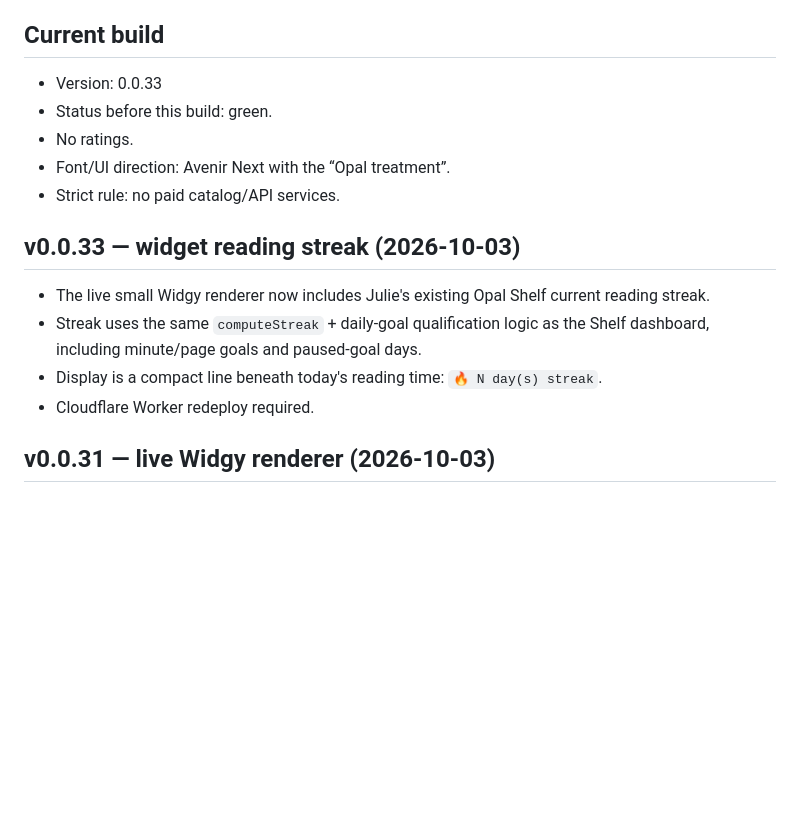
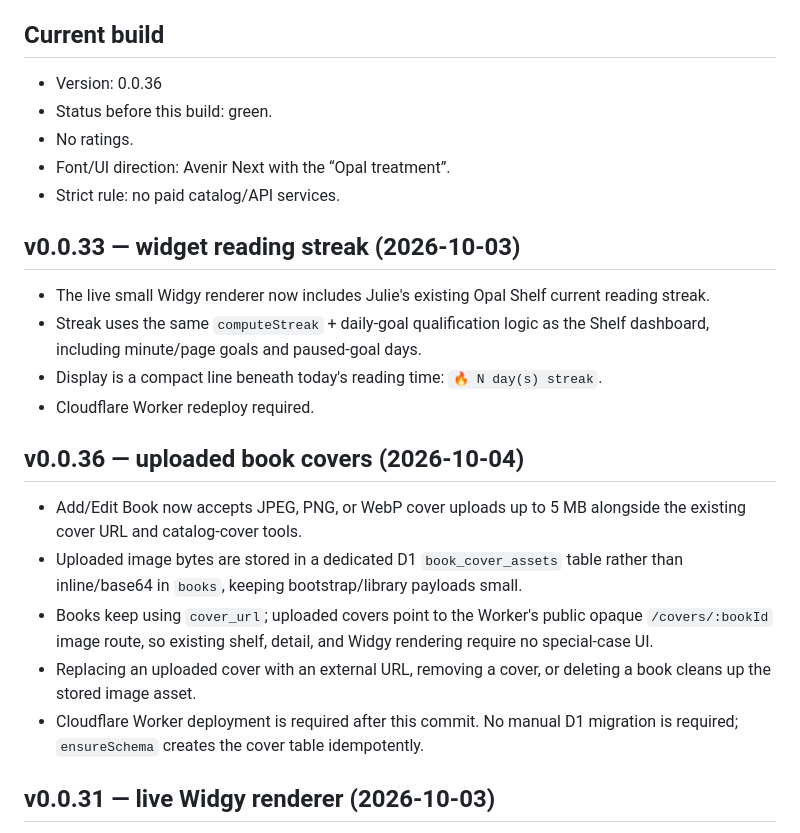
Before and after one commit to jedavid33-design/opal-shelf, a Markdown page: PROJECT_CONTEXT.md, the part around the change. GitHub-like rendering; blank space fills up the shorter version.

Commit message:
Document uploaded cover support

```diff
--- a/PROJECT_CONTEXT.md
+++ b/PROJECT_CONTEXT.md
@@ -8,7 +8,7 @@
 - After a push, state whether Cloudflare Worker deployment or any other Cloudflare action is required.
 
 ## Current build
-- Version: 0.0.33
+- Version: 0.0.36
 - Status before this build: green.
 - No ratings.
 - Font/UI direction: Avenir Next with the “Opal treatment”.
@@ -19,6 +19,13 @@
 - Streak uses the same `computeStreak` + daily-goal qualification logic as the Shelf dashboard, including minute/page goals and paused-goal days.
 - Display is a compact line beneath today's reading time: `🔥 N day(s) streak`.
 - Cloudflare Worker redeploy required.
+
+## v0.0.36 — uploaded book covers (2026-10-04)
+- Add/Edit Book now accepts JPEG, PNG, or WebP cover uploads up to 5 MB alongside the existing cover URL and catalog-cover tools.
+- Uploaded image bytes are stored in a dedicated D1 `book_cover_assets` table rather than inline/base64 in `books`, keeping bootstrap/library payloads small.
+- Books keep using `cover_url`; uploaded covers point to the Worker's public opaque `/covers/:bookId` image route, so existing shelf, detail, and Widgy rendering require no special-case UI.
+- Replacing an uploaded cover with an external URL, removing a cover, or deleting a book cleans up the stored image asset.
+- Cloudflare Worker deployment is required after this commit. No manual D1 migration is required; `ensureSchema` creates the cover table idempotently.
 
 ## v0.0.31 — live Widgy renderer (2026-10-03)
 - The Shelf book-detail “Show in widget” checkmark is the sole source of truth for the iOS small Currently Reading widget.
```
